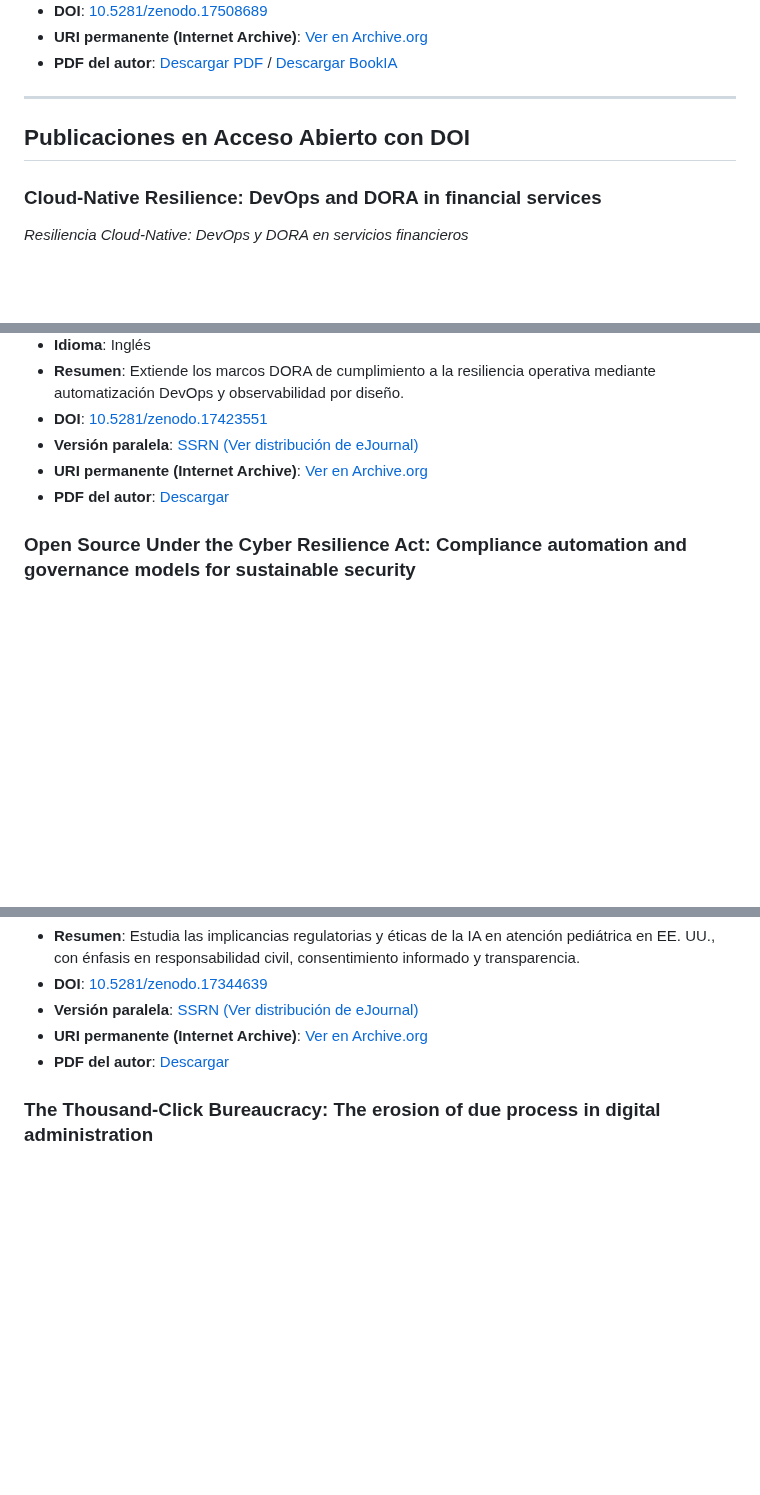
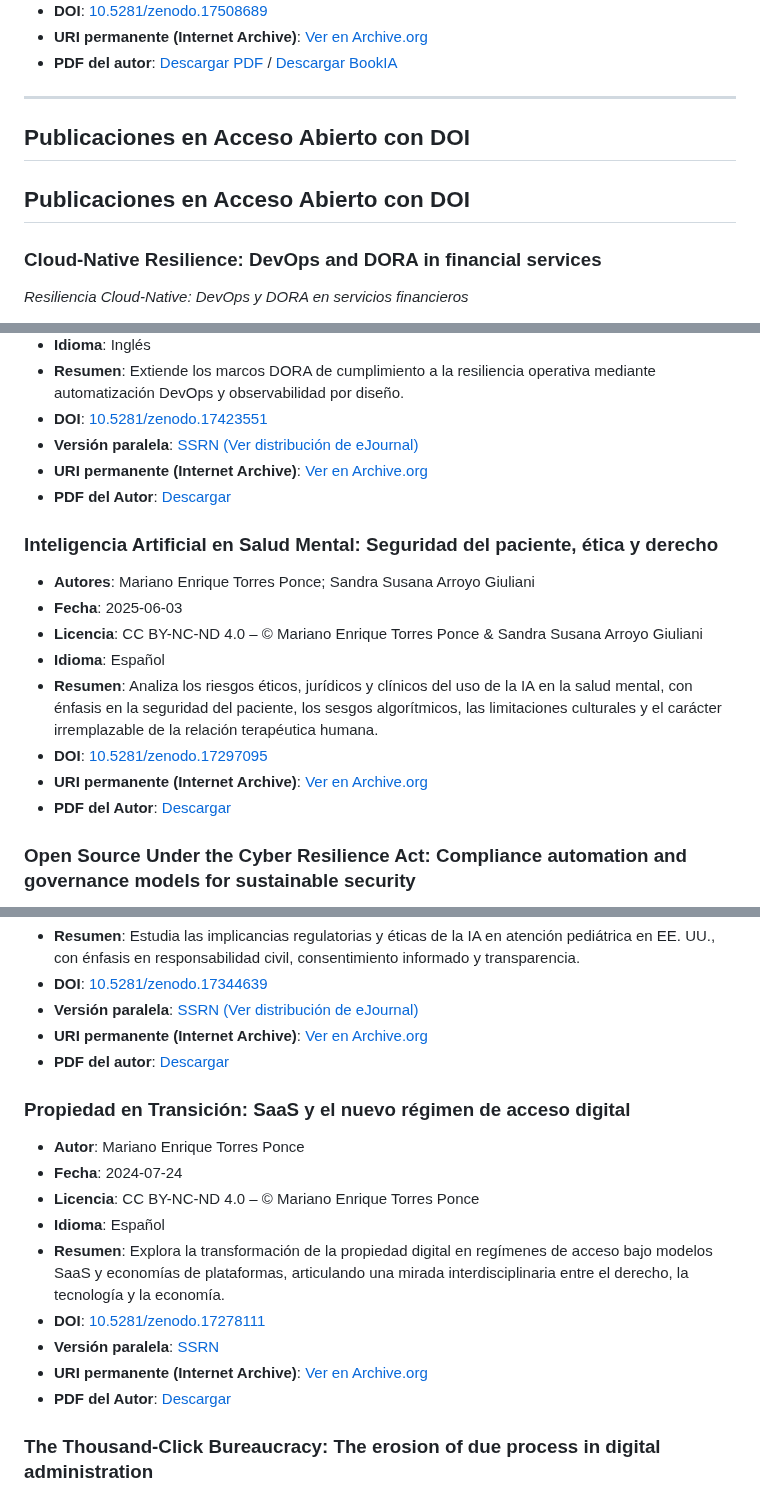
Before and after one commit to mariano-tp/academic-impact, a Markdown page: README.ES.md, 3 parts joined by grey strips. Rendered like a GitHub page; blank space fills up the shorter version.

```diff
--- a/README.ES.md
+++ b/README.ES.md
@@ -95,6 +95,7 @@ Autor indexado en AD Scientific Index: [Perfil de autor](https://www.adscientifi
 
 ---
 ## Publicaciones en Acceso Abierto con DOI<a id="indice2"></a>
+## Publicaciones en Acceso Abierto con DOI<a id="indice2"></a>
 ### Cloud-Native Resilience: DevOps and DORA in financial services
 *Resiliencia Cloud-Native: DevOps y DORA en servicios financieros*
 - **Autor**: Mariano Enrique Torres Ponce
@@ -105,7 +106,17 @@ Autor indexado en AD Scientific Index: [Perfil de autor](https://www.adscientifi
 - **DOI**: [10.5281/zenodo.17423551](https://doi.org/10.5281/zenodo.17423551)
 - **Versión paralela**: [SSRN](https://doi.org/10.2139/ssrn.5497878) [(Ver distribución de eJournal)](#ssrn3)
 - **URI permanente (Internet Archive)**: [Ver en Archive.org](https://archive.org/details/zenodo.17423551)
-- **PDF del autor**: [Descargar](open-access/TorresPonce_2025_Cloud-Native-Resilience-DevOps-DORA.pdf)
+- **PDF del Autor**: [Descargar](open-access/TorresPonce_2025_Cloud-Native-Resilience-DevOps-DORA.pdf)
+
+### Inteligencia Artificial en Salud Mental: Seguridad del paciente, ética y derecho
+- **Autores**: Mariano Enrique Torres Ponce; Sandra Susana Arroyo Giuliani
+- **Fecha**: 2025-06-03
+- **Licencia**: CC BY-NC-ND 4.0 – © Mariano Enrique Torres Ponce & Sandra Susana Arroyo Giuliani
+- **Idioma**: Español
+- **Resumen**: Analiza los riesgos éticos, jurídicos y clínicos del uso de la IA en la salud mental, con énfasis en la seguridad del paciente, los sesgos algorítmicos, las limitaciones culturales y el carácter irremplazable de la relación terapéutica humana.
+- **DOI**: [10.5281/zenodo.17297095](https://doi.org/10.5281/zenodo.17297095)
+- **URI permanente (Internet Archive)**: [Ver en Archive.org](https://archive.org/details/zenodo.17297095)
+- **PDF del Autor**: [Descargar](open-access/TorresPonce_ArroyoGiuliani_2025_IA-Salud-Mental.pdf)
 
 ### Open Source Under the Cyber Resilience Act: Compliance automation and governance models for sustainable security
 *Código Abierto Bajo el Reglamento de Ciberresiliencia: Automatización del cumplimiento y modelos de gobernanza para una seguridad sostenible*
@@ -131,6 +142,17 @@ Autor indexado en AD Scientific Index: [Perfil de autor](https://www.adscientifi
 - **URI permanente (Internet Archive)**: [Ver en Archive.org](https://archive.org/details/zenodo.17344639)
 - **PDF del autor**: [Descargar](open-access/TorresPonce_Arana_2024_AI-in-US-Healthcare.pdf)
 
+### Propiedad en Transición: SaaS y el nuevo régimen de acceso digital
+- **Autor**: Mariano Enrique Torres Ponce
+- **Fecha**: 2024-07-24
+- **Licencia**: CC BY-NC-ND 4.0 – © Mariano Enrique Torres Ponce
+- **Idioma**: Español
+- **Resumen**: Explora la transformación de la propiedad digital en regímenes de acceso bajo modelos SaaS y economías de plataformas, articulando una mirada interdisciplinaria entre el derecho, la tecnología y la economía.
+- **DOI**: [10.5281/zenodo.17278111](https://doi.org/10.5281/zenodo.17278111)
+- **Versión paralela**: [SSRN](http://doi.org/10.2139/ssrn.5687822)
+- **URI permanente (Internet Archive)**: [Ver en Archive.org](https://archive.org/details/zenodo.17278111)
+- **PDF del Autor**: [Descargar](open-access/TorresPonce_2024_Propiedad-en-Transicion.pdf)
+
 ### The Thousand-Click Bureaucracy: The erosion of due process in digital administration
 *La Burocracia de los Mil Clics: La erosión del debido proceso en la administración digital*
 - **Autor**: Mariano Enrique Torres Ponce
```
Also changed, not shown: other parts of README.ES.md (+32 -7 lines).
